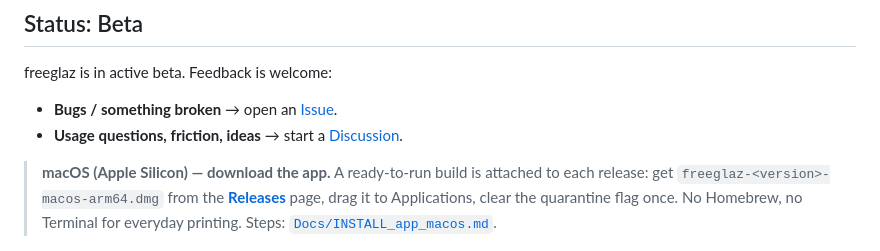
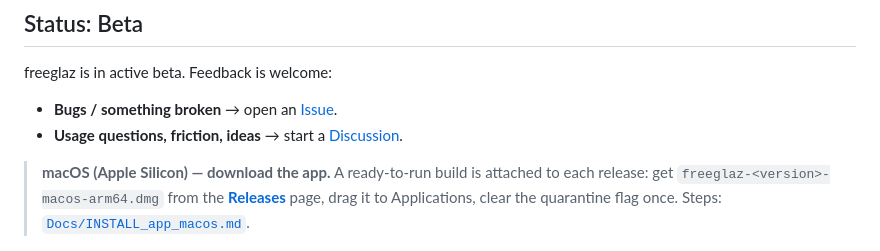
Before and after one commit to freeglaz/freeglaz, a Markdown page: README.md, the part around the change. Drawn GitHub-style.

```diff
--- a/README.md
+++ b/README.md
@@ -17,7 +17,7 @@ freeglaz is in active beta. Feedback is welcome:
 > **macOS (Apple Silicon) — download the app.** A ready-to-run build is attached
 > to each release: get `freeglaz-<version>-macos-arm64.dmg` from the
 > [**Releases**](../../releases) page, drag it to Applications, clear the
-> quarantine flag once. No Homebrew, no Terminal for everyday printing. Steps:
+> quarantine flag once. Steps:
 > [`Docs/INSTALL_app_macos.md`](Docs/INSTALL_app_macos.md).
 
 ![The freeglaz Print screen — loaded paper, print parameters, live ink levels](Docs/img/print.png)
```
